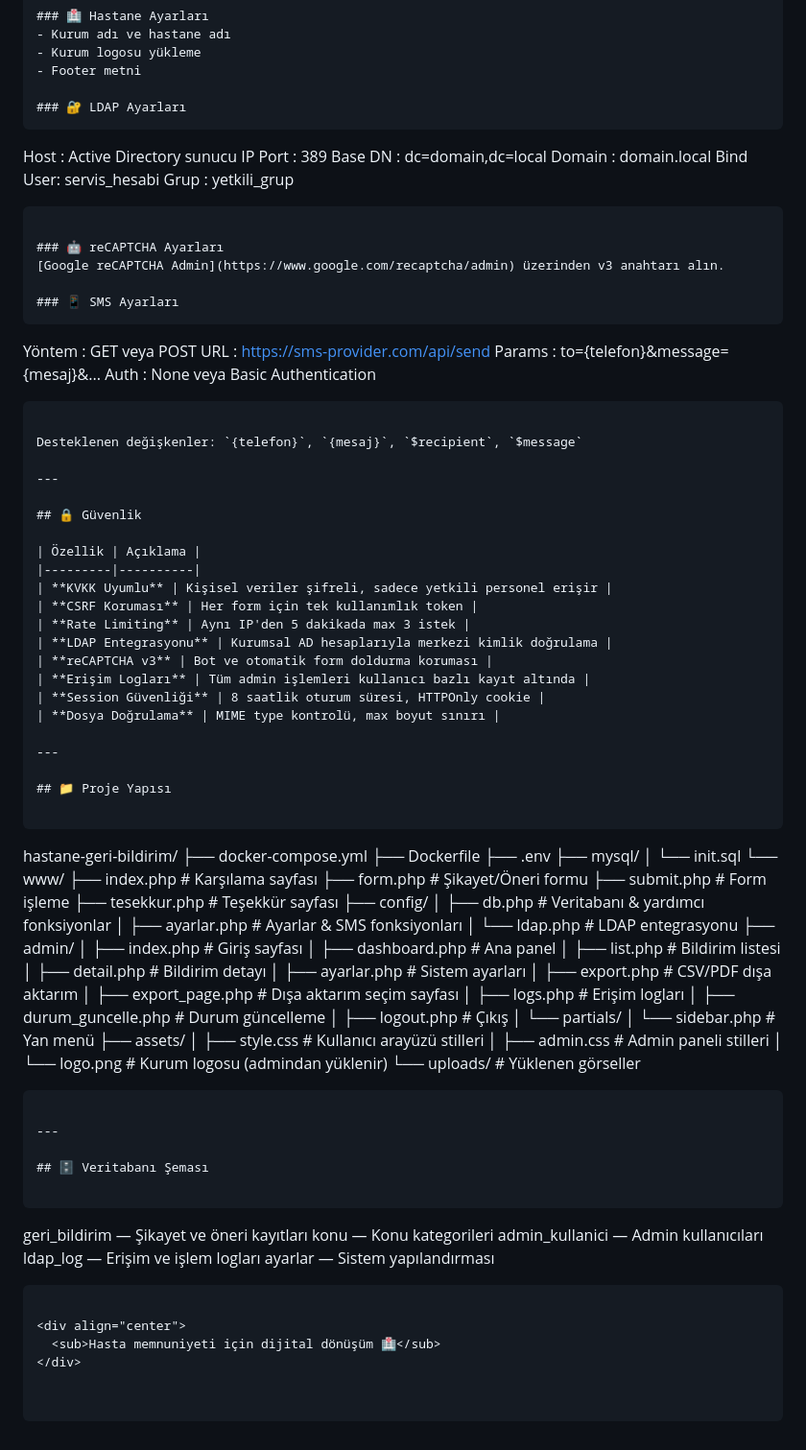
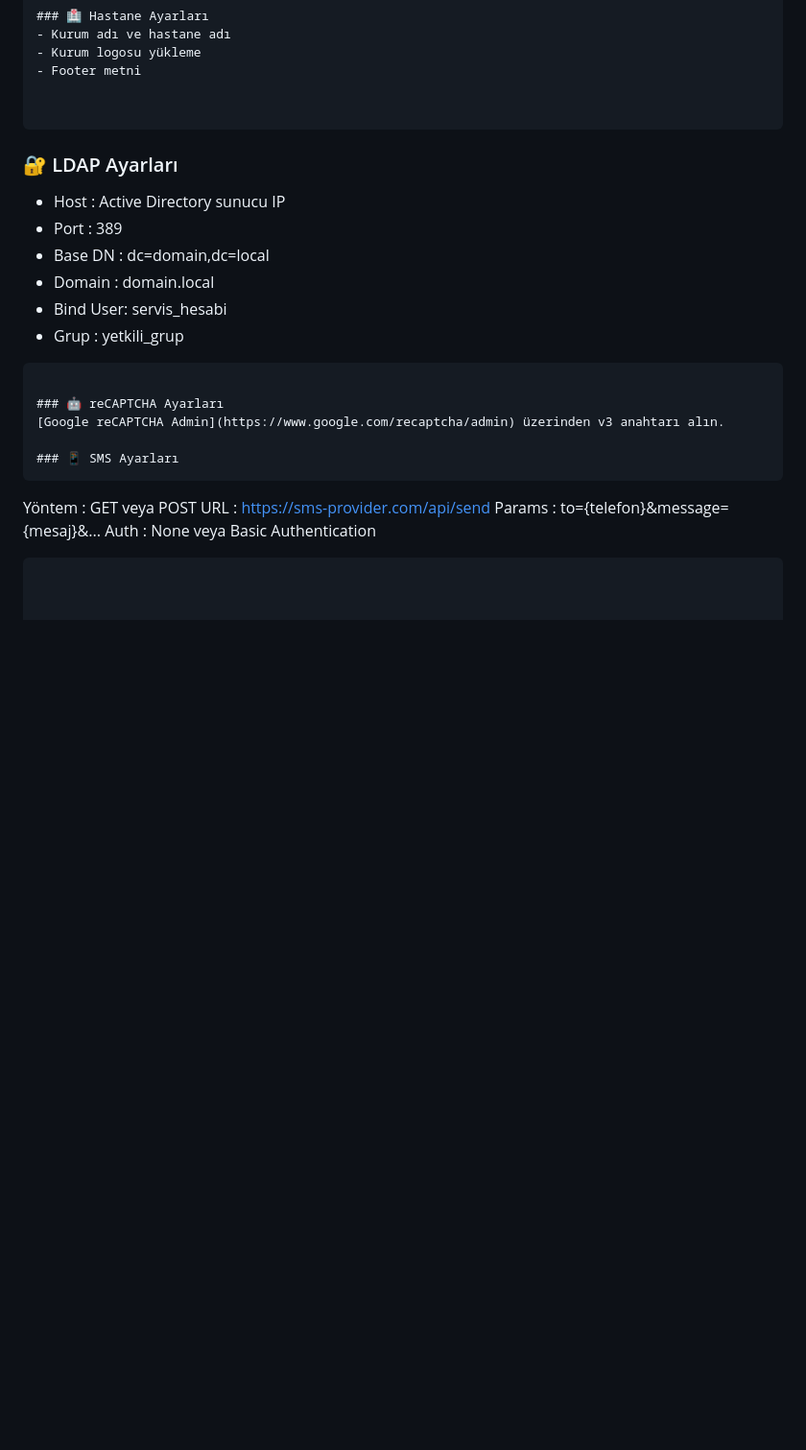
Before and after one commit to mehmetzo/feedback-system, a Markdown page: README.md, the part around the change. Shown at 96% size. GitHub-like rendering; blank space fills up the shorter version.

````diff
--- a/README.md
+++ b/README.md
@@ -120,14 +120,15 @@ Tüm sistem ayarları **Admin Paneli → Ayarlar** üzerinden yapılır, herhang
 - Kurum logosu yükleme
 - Footer metni
 
+
+```
 ### 🔐 LDAP Ayarları
-```
-Host     : Active Directory sunucu IP
-Port     : 389
-Base DN  : dc=domain,dc=local
-Domain   : domain.local
-Bind User: servis_hesabi
-Grup     : yetkili_grup
+- Host     : Active Directory sunucu IP
+- Port     : 389
+- Base DN  : dc=domain,dc=local
+- Domain   : domain.local
+- Bind User: servis_hesabi
+- Grup     : yetkili_grup
 ```
 
 ### 🤖 reCAPTCHA Ayarları
@@ -140,76 +141,3 @@ URL     : https://sms-provider.com/api/send
 Params  : to={telefon}&message={mesaj}&...
 Auth    : None veya Basic Authentication
 ```
-
-Desteklenen değişkenler: `{telefon}`, `{mesaj}`, `$recipient`, `$message`
-
----
-
-## 🔒 Güvenlik
-
-| Özellik | Açıklama |
-|---------|----------|
-| **KVKK Uyumlu** | Kişisel veriler şifreli, sadece yetkili personel erişir |
-| **CSRF Koruması** | Her form için tek kullanımlık token |
-| **Rate Limiting** | Aynı IP'den 5 dakikada max 3 istek |
-| **LDAP Entegrasyonu** | Kurumsal AD hesaplarıyla merkezi kimlik doğrulama |
-| **reCAPTCHA v3** | Bot ve otomatik form doldurma koruması |
-| **Erişim Logları** | Tüm admin işlemleri kullanıcı bazlı kayıt altında |
-| **Session Güvenliği** | 8 saatlik oturum süresi, HTTPOnly cookie |
-| **Dosya Doğrulama** | MIME type kontrolü, max boyut sınırı |
-
----
-
-## 📁 Proje Yapısı
-
-```
-hastane-geri-bildirim/
-├── docker-compose.yml
-├── Dockerfile
-├── .env
-├── mysql/
-│   └── init.sql
-└── www/
-    ├── index.php              # Karşılama sayfası
-    ├── form.php               # Şikayet/Öneri formu
-    ├── submit.php             # Form işleme
-    ├── tesekkur.php           # Teşekkür sayfası
-    ├── config/
-    │   ├── db.php             # Veritabanı & yardımcı fonksiyonlar
-    │   ├── ayarlar.php        # Ayarlar & SMS fonksiyonları
-    │   └── ldap.php           # LDAP entegrasyonu
-    ├── admin/
-    │   ├── index.php          # Giriş sayfası
-    │   ├── dashboard.php      # Ana panel
-    │   ├── list.php           # Bildirim listesi
-    │   ├── detail.php         # Bildirim detayı
-    │   ├── ayarlar.php        # Sistem ayarları
-    │   ├── export.php         # CSV/PDF dışa aktarım
-    │   ├── export_page.php    # Dışa aktarım seçim sayfası
-    │   ├── logs.php           # Erişim logları
-    │   ├── durum_guncelle.php # Durum güncelleme
-    │   ├── logout.php         # Çıkış
-    │   └── partials/
-    │       └── sidebar.php    # Yan menü
-    ├── assets/
-    │   ├── style.css          # Kullanıcı arayüzü stilleri
-    │   ├── admin.css          # Admin paneli stilleri
-    │   └── logo.png           # Kurum logosu (admindan yüklenir)
-    └── uploads/               # Yüklenen görseller
-```
-
----
-
-## 🗄️ Veritabanı Şeması
-
-```
-geri_bildirim   — Şikayet ve öneri kayıtları
-konu            — Konu kategorileri
-admin_kullanici — Admin kullanıcıları
-ldap_log        — Erişim ve işlem logları
-ayarlar         — Sistem yapılandırması
-```
-
-<div align="center">
-  <sub>Hasta memnuniyeti için dijital dönüşüm 🏥</sub>
-</div>
````
